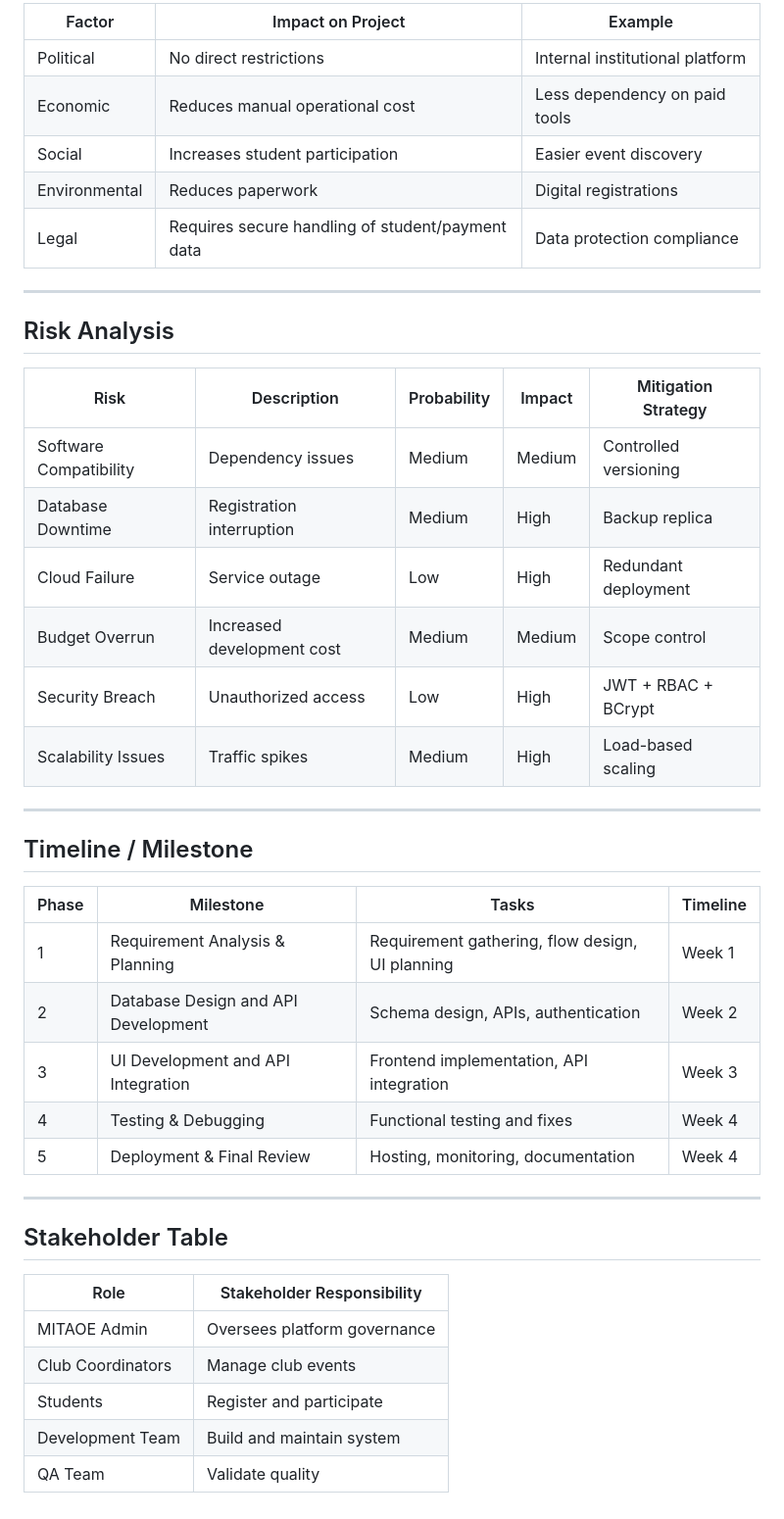
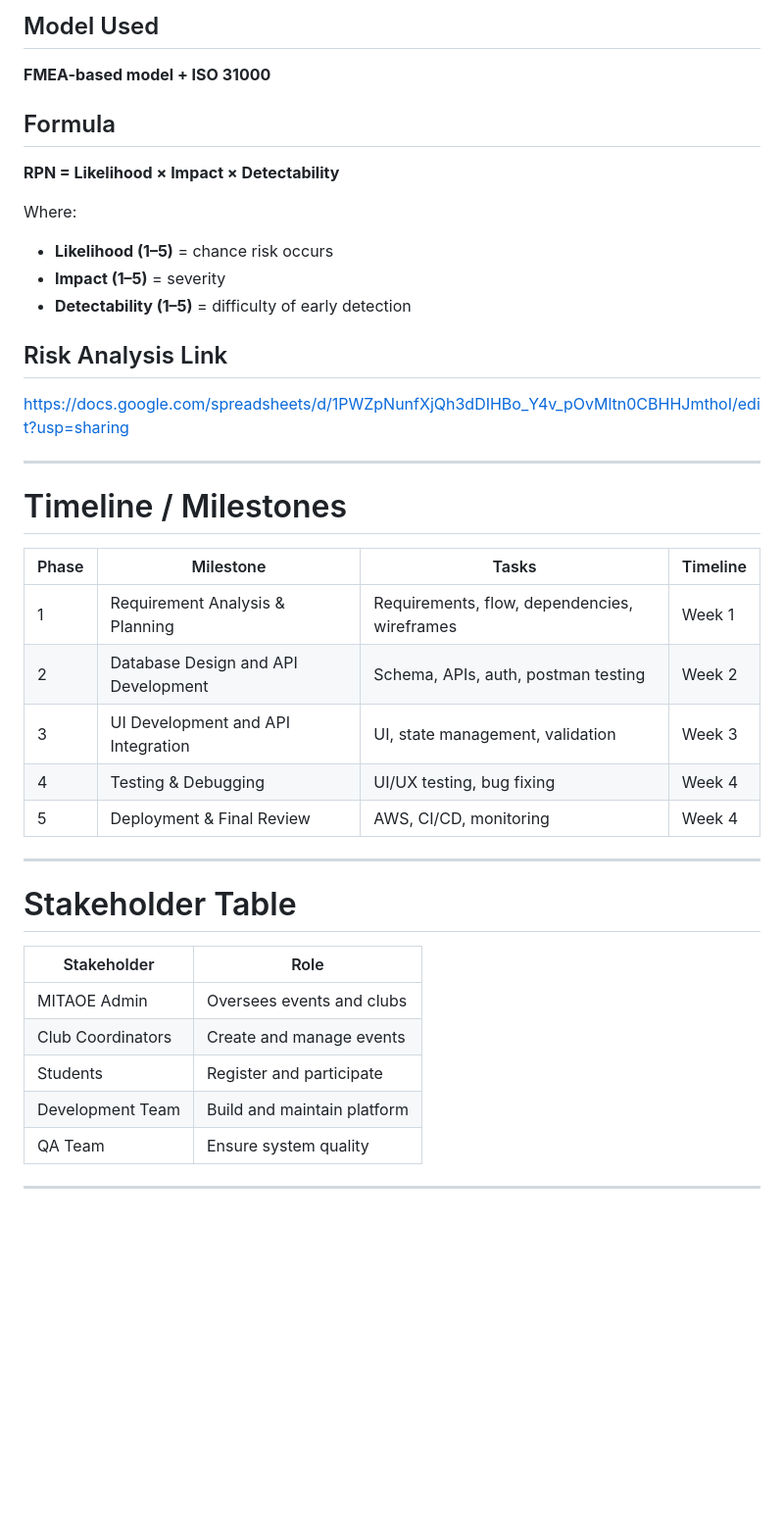
Before and after one commit to ShubhamSPawade/Unbound, a Markdown page: docs/service-charter-documentation_v2.md, the part around one of its changes. Shown at 98% size. GitHub-like rendering; blank space fills up the shorter version.

```diff
--- a/docs/service-charter-documentation_v2.md
+++ b/docs/service-charter-documentation_v2.md
@@ -157,45 +175,41 @@ PostgreSQL is selected because the **Fest → Club → Event → Registration**
 
-| Factor | Impact on Project | Example |
-|--------|-------------------|---------|
-| Political | No direct restrictions | Internal institutional platform |
-| Economic | Reduces manual operational cost | Less dependency on paid tools |
-| Social | Increases student participation | Easier event discovery |
-| Environmental | Reduces paperwork | Digital registrations |
-| Legal | Requires secure handling of student/payment data | Data protection compliance |
+## Model Used
+**FMEA-based model + ISO 31000**
+
+## Formula
+**RPN = Likelihood × Impact × Detectability**
+
+Where:
+
+- **Likelihood (1–5)** = chance risk occurs
+- **Impact (1–5)** = severity
+- **Detectability (1–5)** = difficulty of early detection
+
+## Risk Analysis Link
+https://docs.google.com/spreadsheets/d/1PWZpNunfXjQh3dDIHBo_Y4v_pOvMltn0CBHHJmthoI/edit?usp=sharing
 
 ---
 
-## Risk Analysis
+# Timeline / Milestones
 
-| Risk | Description | Probability | Impact | Mitigation Strategy |
-|------|-------------|-------------|--------|---------------------|
-| Software Compatibility | Dependency issues | Medium | Medium | Controlled versioning |
-| Database Downtime | Registration interruption | Medium | High | Backup replica |
-| Cloud Failure | Service outage | Low | High | Redundant deployment |
-| Budget Overrun | Increased development cost | Medium | Medium | Scope control |
-| Security Breach | Unauthorized access | Low | High | JWT + RBAC + BCrypt |
-| Scalability Issues | Traffic spikes | Medium | High | Load-based scaling |
+| Phase | Milestone | Tasks | Timeline |
+|------|-----------|-------|----------|
+| 1 | Requirement Analysis & Planning | Requirements, flow, dependencies, wireframes | Week 1 |
+| 2 | Database Design and API Development | Schema, APIs, auth, postman testing | Week 2 |
+| 3 | UI Development and API Integration | UI, state management, validation | Week 3 |
+| 4 | Testing & Debugging | UI/UX testing, bug fixing | Week 4 |
+| 5 | Deployment & Final Review | AWS, CI/CD, monitoring | Week 4 |
 
 ---
 
-## Timeline / Milestone
+# Stakeholder Table
 
-| Phase | Milestone | Tasks | Timeline |
-|------|-----------|-------|----------|
-| 1 | Requirement Analysis & Planning | Requirement gathering, flow design, UI planning | Week 1 |
-| 2 | Database Design and API Development | Schema design, APIs, authentication | Week 2 |
-| 3 | UI Development and API Integration | Frontend implementation, API integration | Week 3 |
-| 4 | Testing & Debugging | Functional testing and fixes | Week 4 |
-| 5 | Deployment & Final Review | Hosting, monitoring, documentation | Week 4 |
+| Stakeholder | Role |
+|------------|------|
+| MITAOE Admin | Oversees events and clubs |
+| Club Coordinators | Create and manage events |
+| Students | Register and participate |
+| Development Team | Build and maintain platform |
+| QA Team | Ensure system quality |
 
 ---
-
-## Stakeholder Table
-
-| Role | Stakeholder Responsibility |
-|------|-----------------------------|
-| MITAOE Admin | Oversees platform governance |
-| Club Coordinators | Manage club events |
-| Students | Register and participate |
-| Development Team | Build and maintain system |
-| QA Team | Validate quality |
```
Also changed, not shown: other parts of docs/service-charter-documentation_v2.md (+96 -78 lines).
